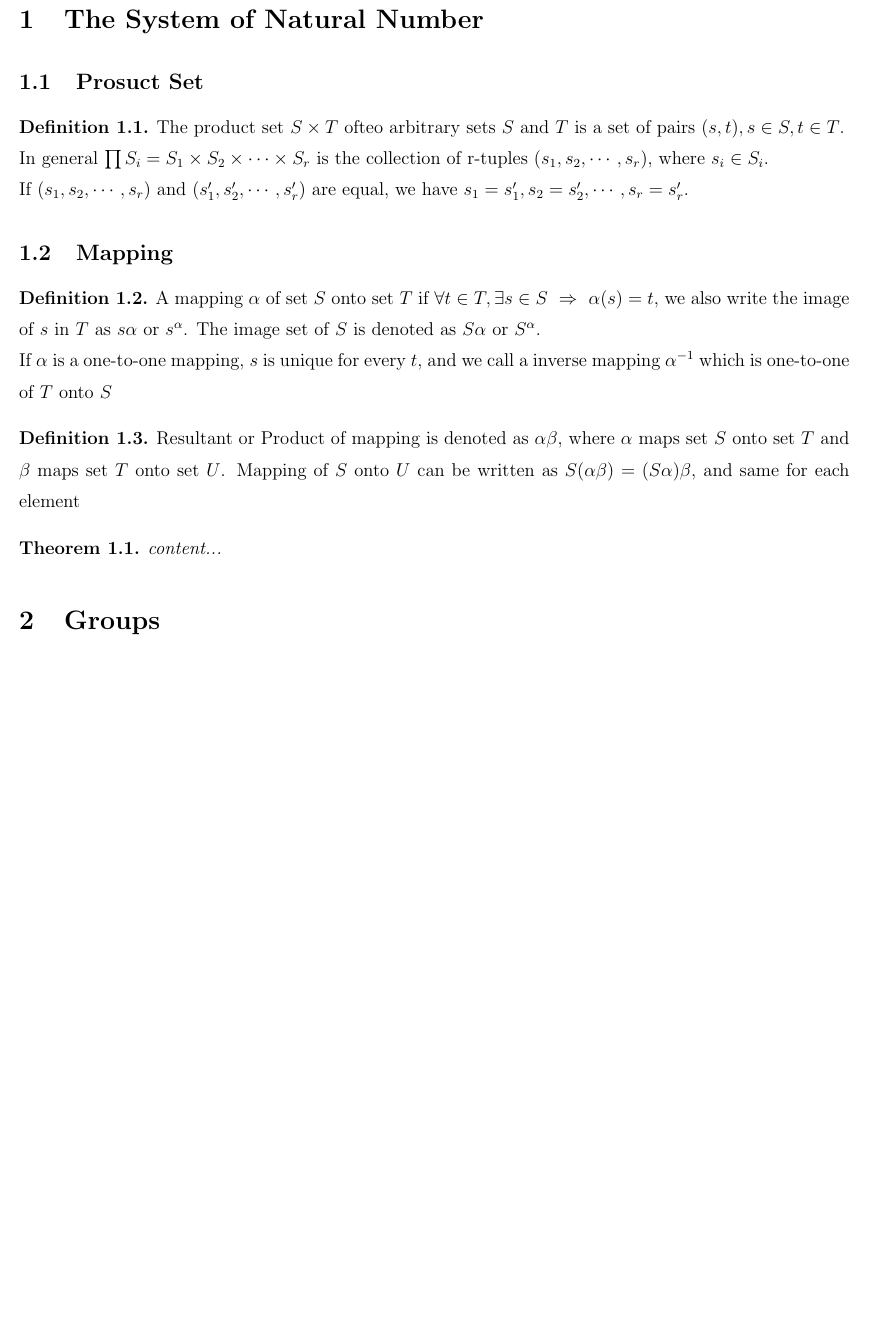
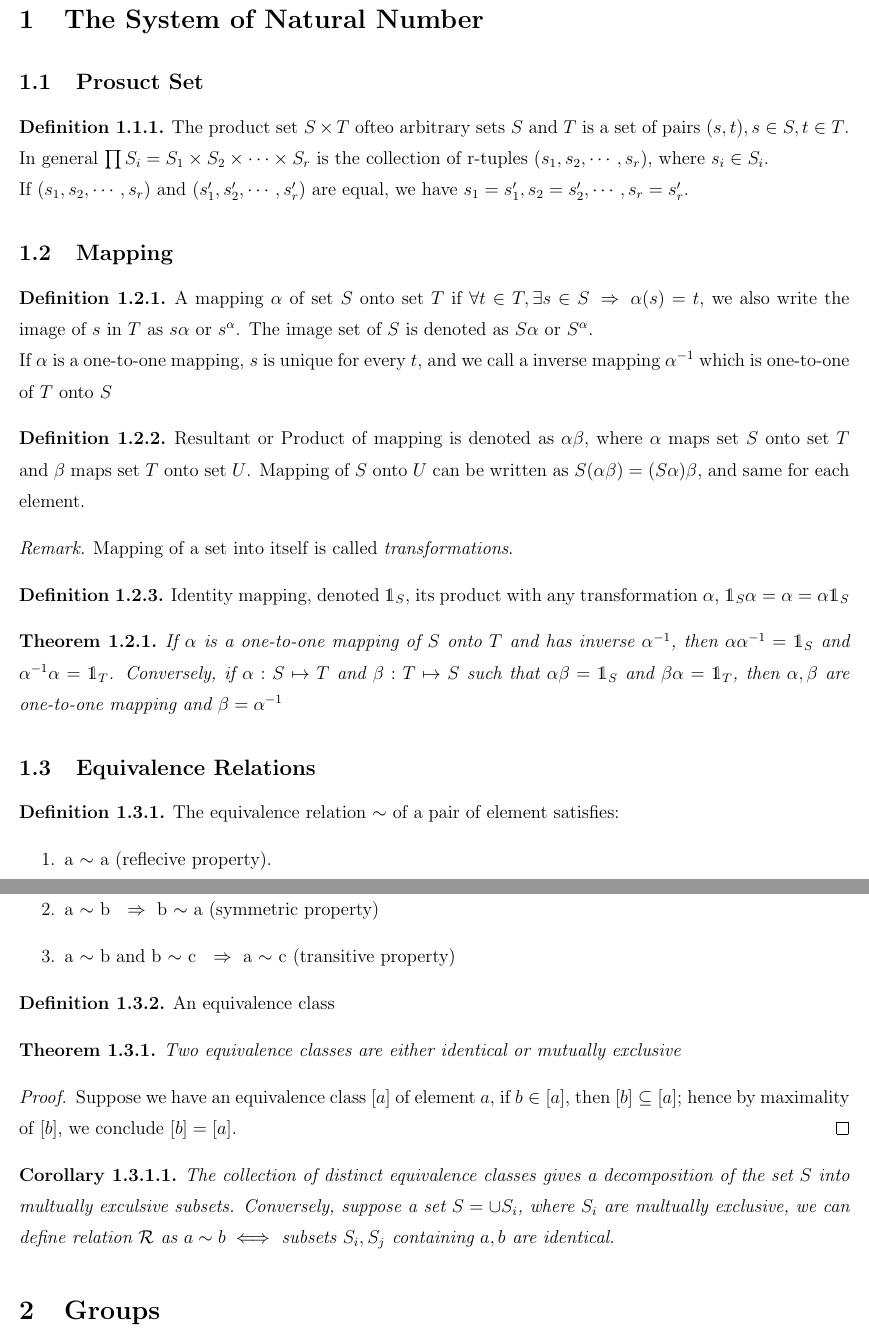
Before and after one commit to drunkcoding/Abstract-Algebra, a LaTeX document (Lreport.tex, which reads project.tex): part of the page before the commit and two parts of pages 1 and 2 of 2 after it, the two joined at a grey line, cut so that both start at the same text, the shorter picture padded with empty space. Compiled offline with LaTeX, dvips and Ghostscript.

Commit message:
add relation

```diff
--- a/Lreport.tex
+++ b/Lreport.tex
@@ -35,12 +35,38 @@
 		If $\a$ is a one-to-one mapping, $s$ is unique for every $t$, and we call a inverse mapping $\a^{-1}$ which is one-to-one of $T$ onto $S$
 		\end{definition}
 		\begin{definition}
-		Resultant or Product of mapping is denoted as $\a\b$, where $\a$ maps set $S$ onto set $T$ and $\b$ maps set $T$ onto set $U$. Mapping of $S$ onto $U$ can be written as $S(\a\b)=(S\a)\b$, and same for each element
+		Resultant or Product of mapping is denoted as $\a\b$, where $\a$ maps set $S$ onto set $T$ and $\b$ maps set $T$ onto set $U$. Mapping of $S$ onto $U$ can be written as $S(\a\b)=(S\a)\b$, and same for each element.
+		\end{definition}
+		\begin{remark}
+		Mapping of a set into itself is called \textit{transformations}.
+		\end{remark}
+		\begin{definition}
+		Identity mapping, denoted $\id_S$, its product with any transformation $\a$, $\id_S\a = \a = \a\id_S$
 		\end{definition}
 		\begin{theorem}
-		content...
+		If $\a$ is a one-to-one mapping of $S$ onto $T$ and has inverse $\a^{-1}$, then $\a\a^{-1}=\id_S$ and $\a^{-1}\a=\id_T$. Conversely, if $\a:S\mapsto T$ and $\b:T \mapsto S$ such that $\a\b=\id_S$ and $\b\a=\id_T$, then $\a,\b$ are one-to-one mapping and $\b = \a^{-1}$
 		\end{theorem}
-
+	\subsection{Equivalence Relations}
+		\begin{definition}
+		The equivalence relation $\sim$ of a pair of element satisfies:
+		\begin{enumerate}
+		\item a $\sim$ a (reflecive property).
+		\item a $\sim$ b \implies b $\sim$ a (symmetric property)
+		\item a $\sim$ b and b $\sim$ c \implies a $\sim$ c (transitive property)
+ 		\end{enumerate}
+		\end{definition}
+		\begin{definition}
+		An equivalence class
+		\end{definition}
+		\begin{theorem}
+		Two equivalence classes are either identical or mutually exclusive
+		\end{theorem}
+		\begin{proof}
+		Suppose we have an equivalence class $[a]$ of element $a$, if $b\in [a]$, then $[b]\subseteq[a]$; hence by maximality of $[b]$, we conclude $[b]=[a]$.
+		\end{proof}
+		\begin{corollary}
+		The collection of distinct equivalence classes gives a decomposition of the set $S$ into multually exculsive subsets. Conversely, suppose a set $S=\cup S_i$, where $S_i$ are multually exclusive, we can define relation $\mathcal{R}$ as $a\sim b \iff $ subsets $S_i,S_j$ containing $a,b$ are identical.
+		\end{corollary}
 	\section{Groups}
 	\section{Rings}
 	\section{Fields}
--- a/project.tex
+++ b/project.tex
@@ -41,9 +41,10 @@
  %\usepackage{relsize}
  \usepackage{titlesec}
  \usepackage{float}
+ \usepackage{dsfont}
 
 %Theorem
-\newtheorem{theorem}{Theorem}[section]
+\newtheorem{theorem}{Theorem}[subsection]
 \newtheorem{corollary}{Corollary}[theorem]
 \newtheorem{lemma}[theorem]{Lemma}
 
@@ -51,7 +52,7 @@
 \newtheorem*{remark}{Remark}
 
 \theoremstyle{definition}
-\newtheorem{definition}{Definition}[section]
+\newtheorem{definition}{Definition}[subsection]
 
 %Problem typesetting
 
@@ -145,6 +146,7 @@
 \def\gam{\gamma}
 \def\ct{\cos{\theta}}
 \def\st{\sin{\theta}}
+\def\id{\mathds{1}}
 
 %dimensions:
 \def\m{\,\rm m}
@@ -217,7 +219,7 @@
 \def\sgn{{\rm sgn}}
 \newcommand{\Q}{\mathbb{Q}}
 \newcommand{\C}{\mathbb{C}}
-\newcommand{\L}{\mathcal{L}}
+\renewcommand{\L}{\mathcal{L}}
 \newcommand{\Z}{\mathbb{Z}}
 
 
```
Also changed, not shown: Lreport.pdf.
